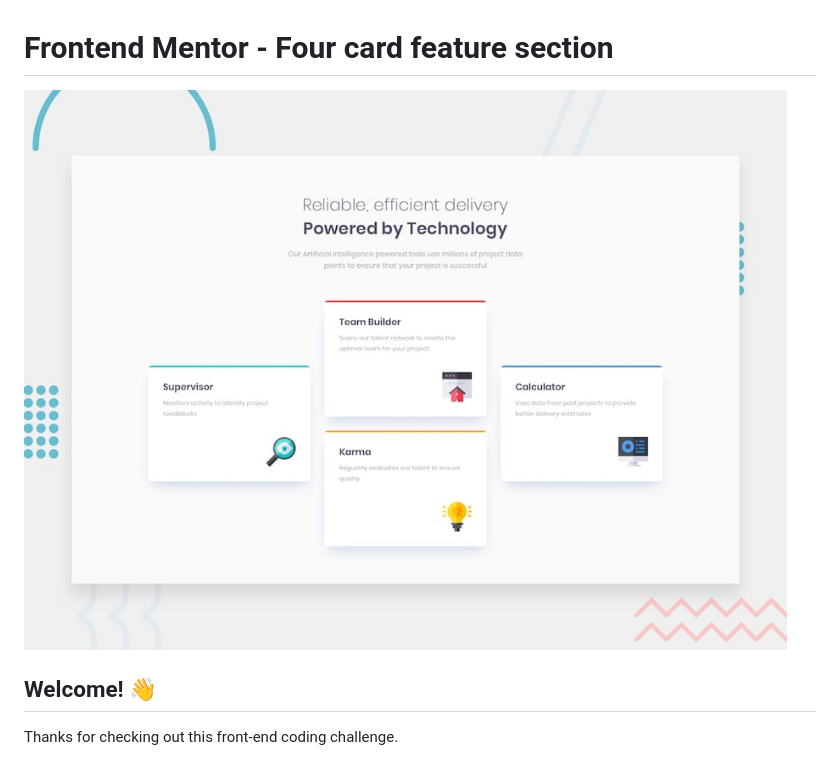
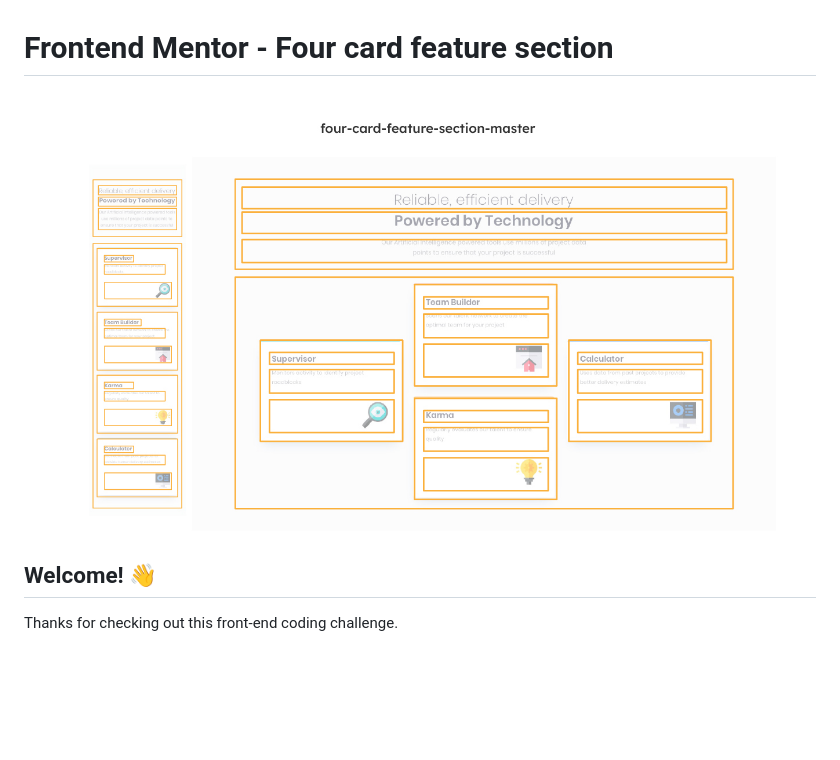
Before and after one commit to codeDavidC/four-card-feature-section-master, a Markdown page: README.md, the part around the change. Rendered like a GitHub page; pictures changed too: design/Container Outline.jpg (added); blank space fills up the shorter version.

```diff
--- a/README.md
+++ b/README.md
@@ -1,6 +1,6 @@
 # Frontend Mentor - Four card feature section
 
-![Design preview for the Four card feature section coding challenge](./design/desktop-preview.jpg)
+![Design preview for the Four card feature section coding challenge](./design/Container%20Outline.jpg)
 
 ## Welcome! 👋
 
```
